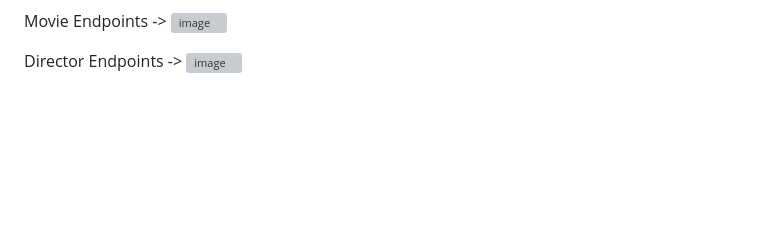
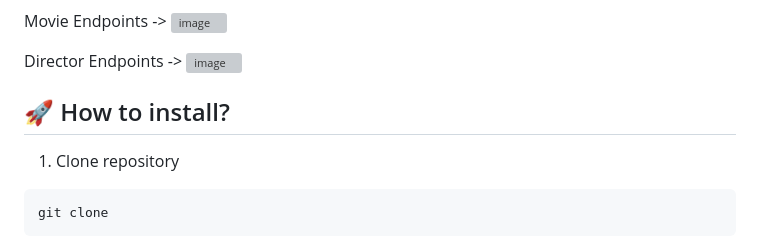
Before and after one commit to daidallos-tech/movie_api_v3, a Markdown page: README.md, the part around the change. GitHub-like rendering; blank space fills up the shorter version; grey boxes are pictures that could not be loaded.

````diff
--- a/README.md
+++ b/README.md
@@ -145,3 +145,10 @@ Movie Endpoints ->
 
 Director Endpoints ->
 <img width="2926" height="880" alt="image" src="https://github.com/user-attachments/assets/ef54da7f-69f7-432f-a47b-aa5d7ccb6d96" />
+
+## 🚀 How to install?
+
+1. Clone repository
+```bash
+git clone
+```
````
